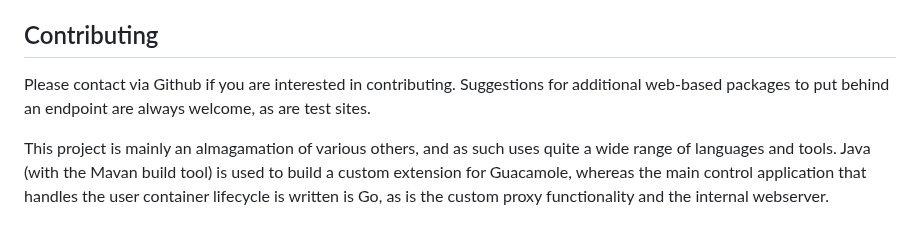
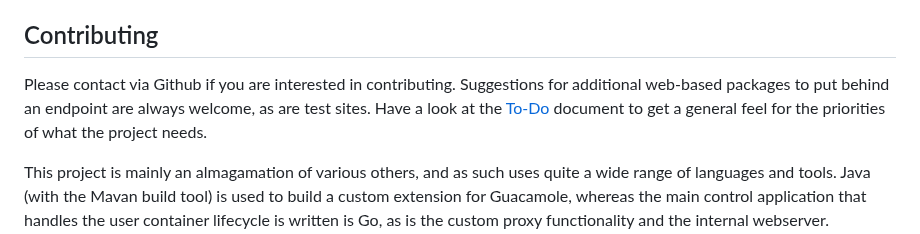
Before and after one commit to dhicks6345789/per-user-web-server, a Markdown page: README.md, the part around the change. Rendered like a GitHub page.

```diff
--- a/README.md
+++ b/README.md
@@ -52,7 +52,7 @@ For more detailed instructions, see the [installation documentation](documentati
 After installation, you should have a freshly-installed Docker setup. If you are using Pangolin you will need to walk through its initial setup and configure a few settings before it is ready to use, if you are using a different tunneling / authetication provider there might be other configuration details.
 
 ## Contributing
-Please contact via Github if you are interested in contributing. Suggestions for additional web-based packages to put behind an endpoint are always welcome, as are test sites.
+Please contact via Github if you are interested in contributing. Suggestions for additional web-based packages to put behind an endpoint are always welcome, as are test sites. Have a look at the [To-Do](TODO.md) document to get a general feel for the priorities of what the project needs.
 
 This project is mainly an almagamation of various others, and as such uses quite a wide range of languages and tools. Java (with the Mavan build tool) is used to build a custom extension for Guacamole, whereas the main control application that handles the user container lifecycle is written is Go, as is the custom proxy functionality and the internal webserver. Otherwise, the project is largly a collection of config files and Bash scripts.
 
```
